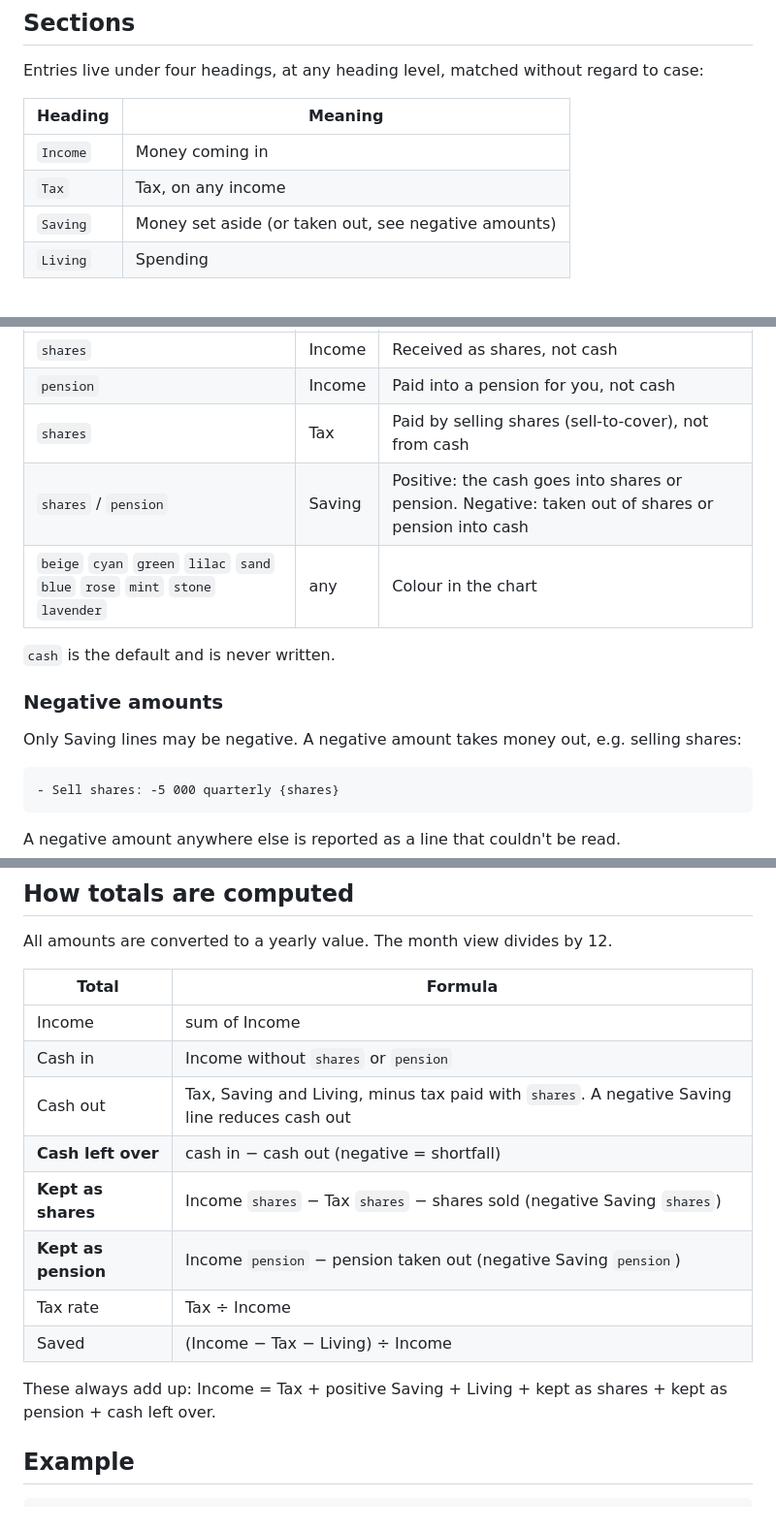
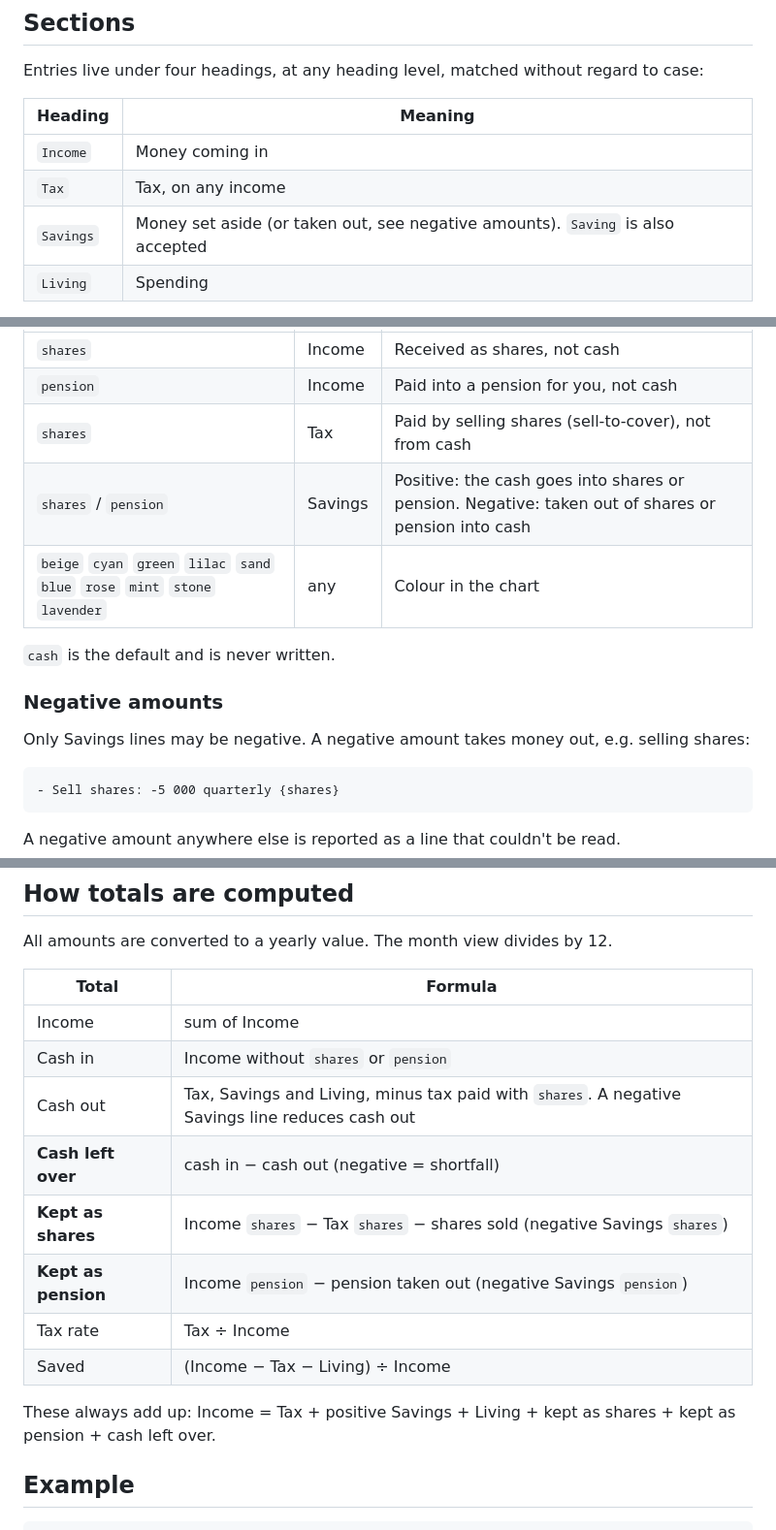
Before and after one commit to bjarkeaf/Zahlbar, a Markdown page: FORMAT.md, 3 parts joined by grey strips. Shown at 97% size. GitHub-like rendering.

````diff
--- a/FORMAT.md
+++ b/FORMAT.md
@@ -26,7 +26,7 @@ Entries live under four headings, at any heading level, matched without regard t
 |---|---|
 | `Income` | Money coming in |
 | `Tax` | Tax, on any income |
-| `Saving` | Money set aside (or taken out, see negative amounts) |
+| `Savings` | Money set aside (or taken out, see negative amounts). `Saving` is also accepted |
 | `Living` | Spending |
 
 Any other heading ends the current section. Text outside these sections is ignored and kept as-is. So are prose, blank lines, nested bullets and code blocks inside them.
@@ -61,14 +61,14 @@ Attributes go in braces at the end of the line, separated by commas. Unknown att
 | `shares` | Income | Received as shares, not cash |
 | `pension` | Income | Paid into a pension for you, not cash |
 | `shares` | Tax | Paid by selling shares (sell-to-cover), not from cash |
-| `shares` / `pension` | Saving | Positive: the cash goes into shares or pension. Negative: taken out of shares or pension into cash |
+| `shares` / `pension` | Savings | Positive: the cash goes into shares or pension. Negative: taken out of shares or pension into cash |
 | `beige` `cyan` `green` `lilac` `sand` `blue` `rose` `mint` `stone` `lavender` | any | Colour in the chart |
 
 `cash` is the default and is never written.
 
 ### Negative amounts
 
-Only Saving lines may be negative. A negative amount takes money out, e.g. selling shares:
+Only Savings lines may be negative. A negative amount takes money out, e.g. selling shares:
 
 ```
 - Sell shares: -5 000 quarterly {shares}
@@ -84,14 +84,14 @@ All amounts are converted to a yearly value. The month view divides by 12.
 |---|---|
 | Income | sum of Income |
 | Cash in | Income without `shares` or `pension` |
-| Cash out | Tax, Saving and Living, minus tax paid with `shares`. A negative Saving line reduces cash out |
+| Cash out | Tax, Savings and Living, minus tax paid with `shares`. A negative Savings line reduces cash out |
 | **Cash left over** | cash in − cash out (negative = shortfall) |
-| **Kept as shares** | Income `shares` − Tax `shares` − shares sold (negative Saving `shares`) |
-| **Kept as pension** | Income `pension` − pension taken out (negative Saving `pension`) |
+| **Kept as shares** | Income `shares` − Tax `shares` − shares sold (negative Savings `shares`) |
+| **Kept as pension** | Income `pension` − pension taken out (negative Savings `pension`) |
 | Tax rate | Tax ÷ Income |
 | Saved | (Income − Tax − Living) ÷ Income |
 
-These always add up: Income = Tax + positive Saving + Living + kept as shares + kept as pension + cash left over.
+These always add up: Income = Tax + positive Savings + Living + kept as shares + kept as pension + cash left over.
 
 ## Example
 
````
Also changed, not shown: other parts of FORMAT.md (+1 -1 lines), README.md (+3 -3 lines), examples/Example plan.md (+1 -1 lines), docs/screenshot-dark.png, docs/screenshot-light.png, 8 other files.
